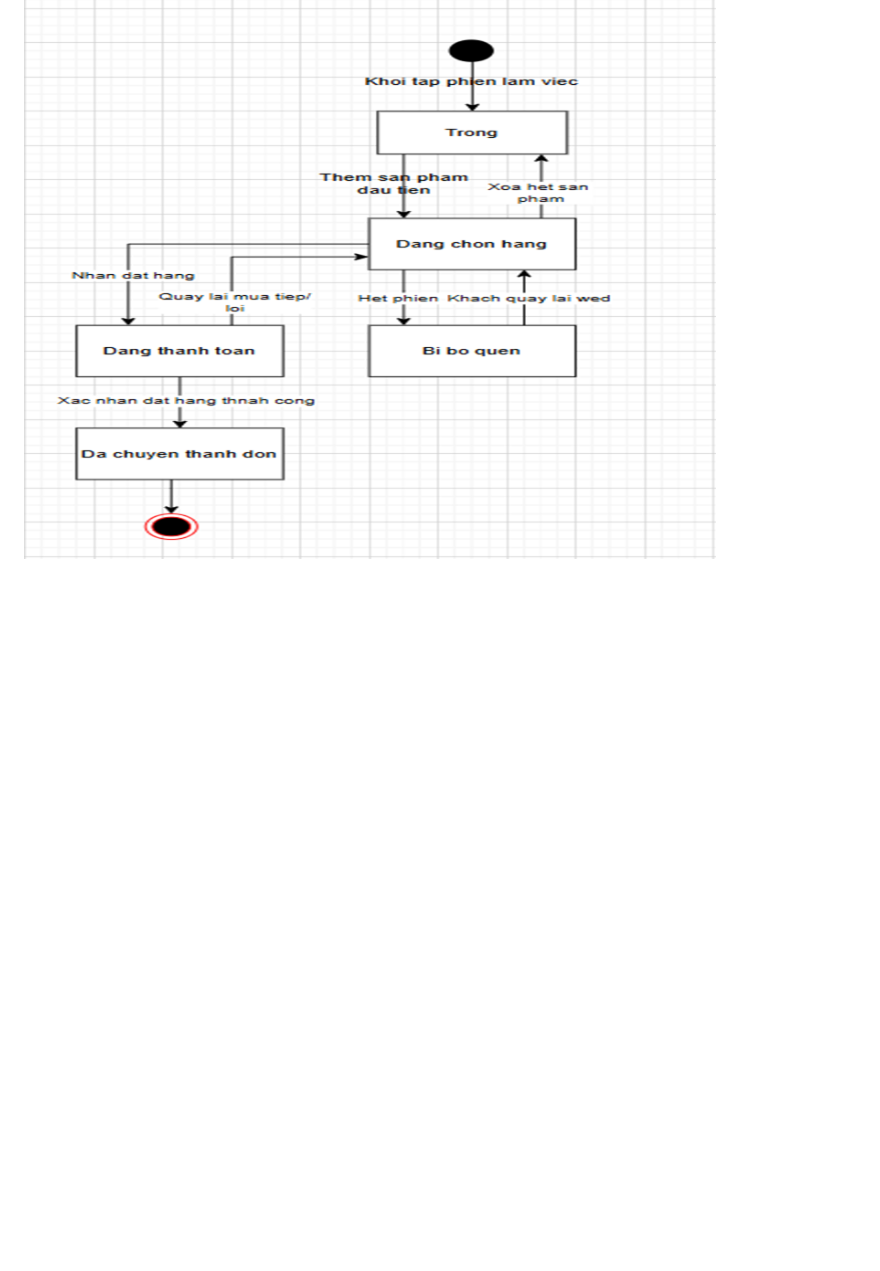
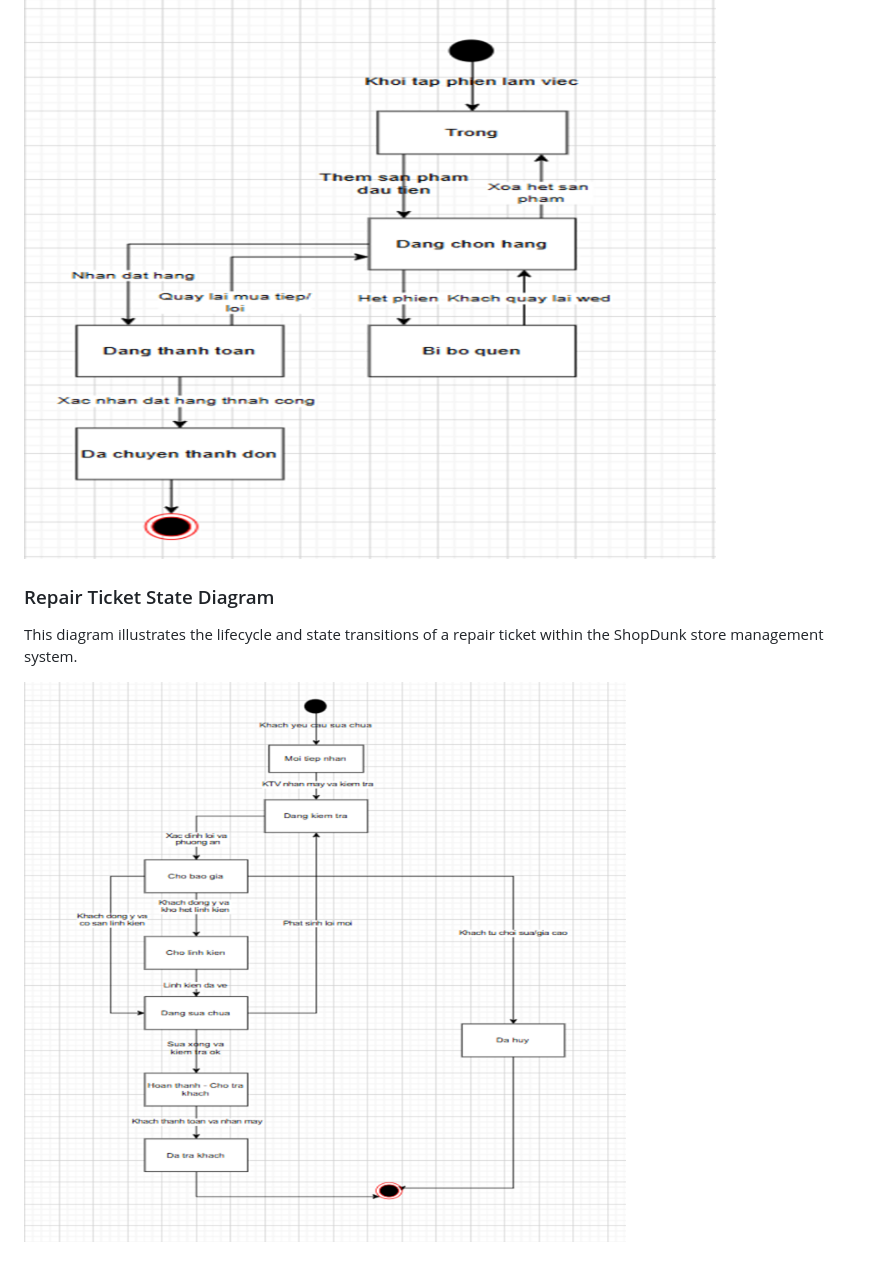
Before and after one commit to tungsw-IT/shopdunk-store-management-system, a Markdown page: diagrams/README.md, the part around the change. Drawn GitHub-style; blank space fills up the shorter version.

```diff
--- a/diagrams/README.md
+++ b/diagrams/README.md
@@ -108,3 +108,8 @@ This diagram illustrates the lifecycle and state transitions of an order within
 This diagram illustrates the lifecycle and state transitions of a shopping cart within the ShopDunk store management system.
 
 ![Cart State Diagram](state-cart.png)
+### Repair Ticket State Diagram
+
+This diagram illustrates the lifecycle and state transitions of a repair ticket within the ShopDunk store management system.
+
+![Repair Ticket State Diagram](state-repair-ticket.png)
```
